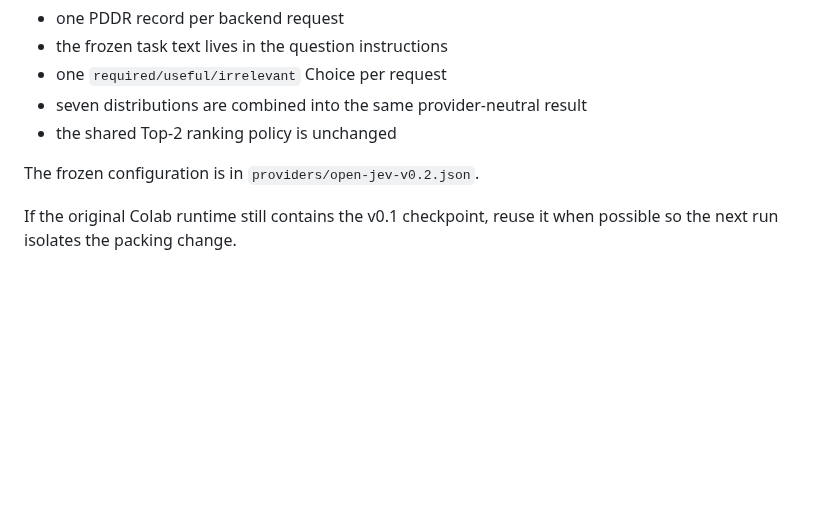
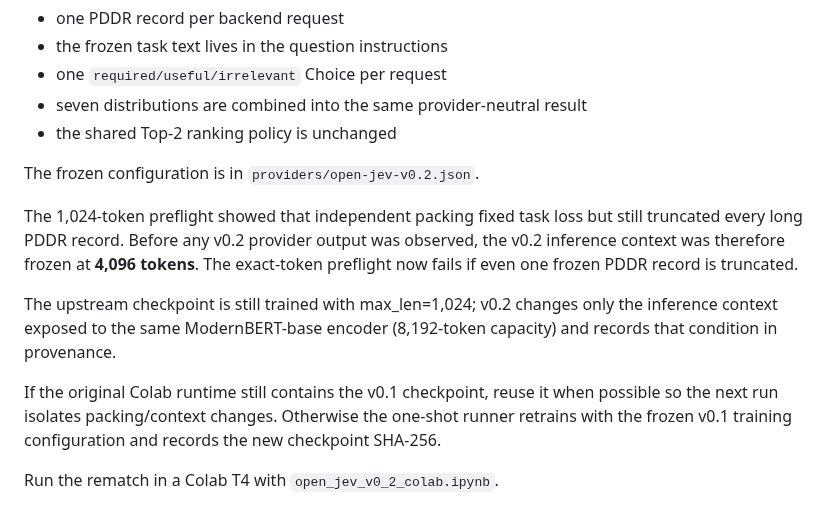
Before and after one commit to serevy/semantic-decision-lab, a Markdown page: experiments/context_selection/README.md, the part around the change. GitHub-like rendering; blank space fills up the shorter version.

Commit message:
実験#2: Open Jev v0.2全文context再戦手順を追記

```diff
--- a/experiments/context_selection/README.md
+++ b/experiments/context_selection/README.md
@@ -155,5 +155,18 @@ v0.2 changes only the adapter packing:
 
 The frozen configuration is in `providers/open-jev-v0.2.json`.
 
+The 1,024-token preflight showed that independent packing fixed task loss but
+still truncated every long PDDR record. Before any v0.2 provider output was
+observed, the v0.2 inference context was therefore frozen at **4,096 tokens**.
+The exact-token preflight now fails if even one frozen PDDR record is truncated.
+
+The upstream checkpoint is still trained with max_len=1,024; v0.2 changes only
+the inference context exposed to the same ModernBERT-base encoder (8,192-token
+capacity) and records that condition in provenance.
+
 If the original Colab runtime still contains the v0.1 checkpoint, reuse it when
-possible so the next run isolates the packing change.
+possible so the next run isolates packing/context changes. Otherwise the one-shot
+runner retrains with the frozen v0.1 training configuration and records the new
+checkpoint SHA-256.
+
+Run the rematch in a Colab T4 with `open_jev_v0_2_colab.ipynb`.
```
